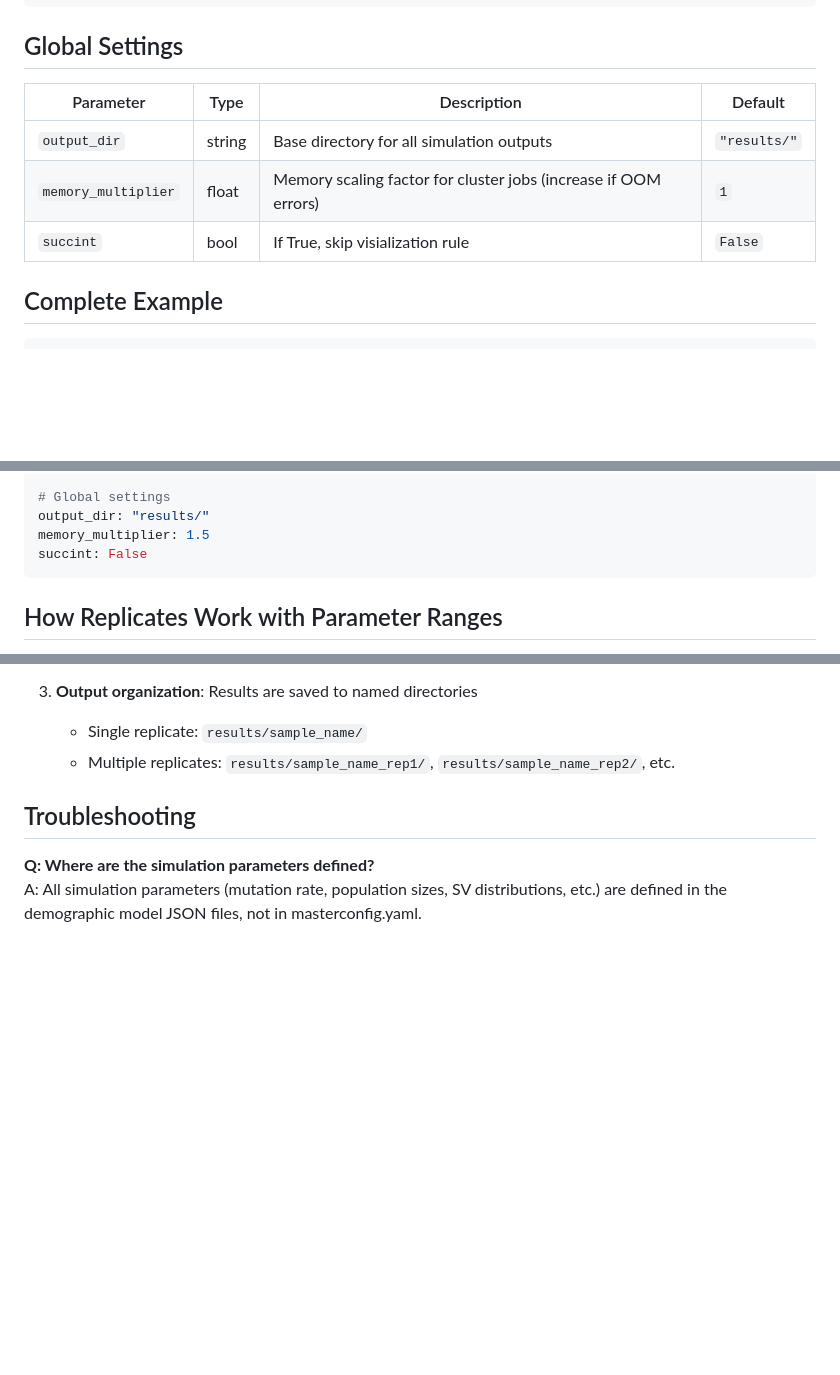
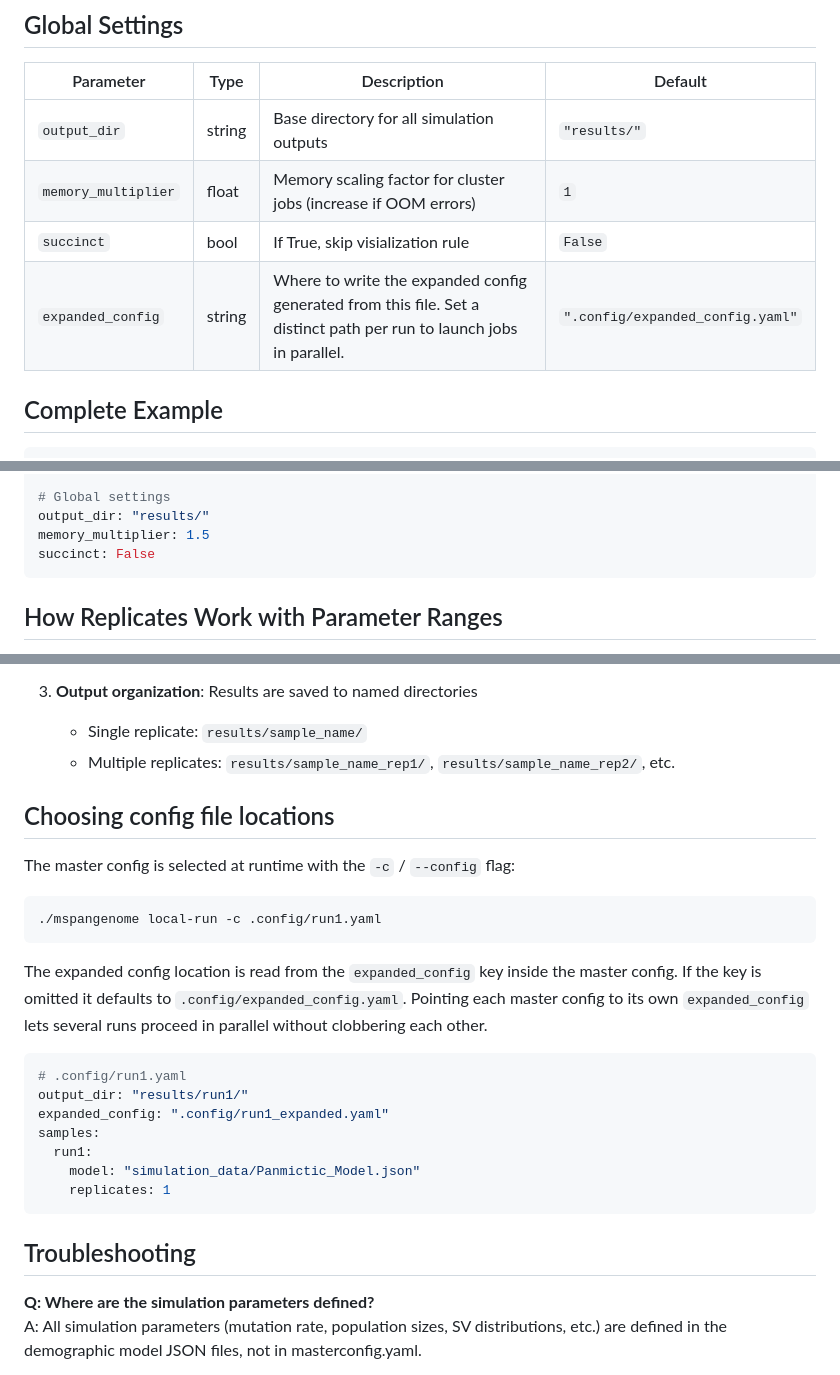
Before and after one commit to inrae/MSpangepop, a Markdown page: doc/configuration_master.md, 3 parts joined by grey strips. Rendered like a GitHub page; blank space fills up the shorter version.

Commit message:
Add doc + fix typo

````diff
--- a/doc/configuration_master.md
+++ b/doc/configuration_master.md
@@ -84,7 +84,8 @@ samples:
 |-----------|------|-------------|---------|
 | `output_dir` | string | Base directory for all simulation outputs | `"results/"` |
 | `memory_multiplier` | float | Memory scaling factor for cluster jobs (increase if OOM errors) | `1` |
-| `succint` | bool | If True, skip visialization rule | `False` |
+| `succinct` | bool | If True, skip visialization rule | `False` |
+| `expanded_config` | string | Where to write the expanded config generated from this file. Set a distinct path per run to launch jobs in parallel. | `".config/expanded_config.yaml"` |
 
 
 ## Complete Example
@@ -121,7 +122,7 @@ samples:
 # Global settings
 output_dir: "results/"
 memory_multiplier: 1.5
-succint: False
+succinct: False
 ```
 
 ## How Replicates Work with Parameter Ranges
@@ -165,6 +166,29 @@ When you run the workflow:
    - Single replicate: `results/sample_name/`
    - Multiple replicates: `results/sample_name_rep1/`, `results/sample_name_rep2/`, etc.
 
+## Choosing config file locations
+
+The master config is selected at runtime with the `-c` / `--config` flag:
+
+```bash
+./mspangenome local-run -c .config/run1.yaml
+```
+
+The expanded config location is read from the `expanded_config` key inside the master
+config. If the key is omitted it defaults to `.config/expanded_config.yaml`. Pointing each
+master config to its own `expanded_config` lets several runs proceed in parallel without
+clobbering each other.
+
+```yaml
+# .config/run1.yaml
+output_dir: "results/run1/"
+expanded_config: ".config/run1_expanded.yaml"
+samples:
+  run1:
+    model: "simulation_data/Panmictic_Model.json"
+    replicates: 1
+```
+
 
 ## Troubleshooting
 
````
